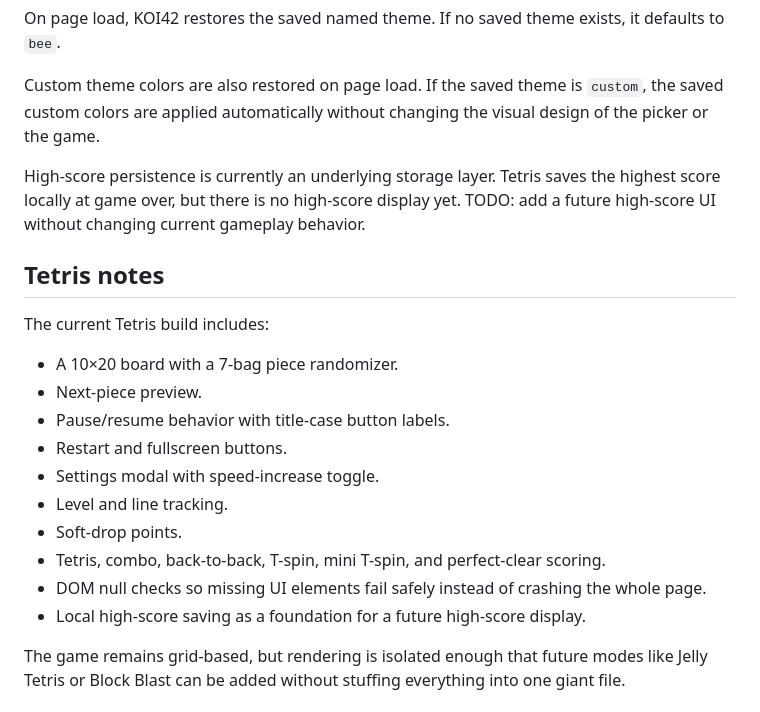
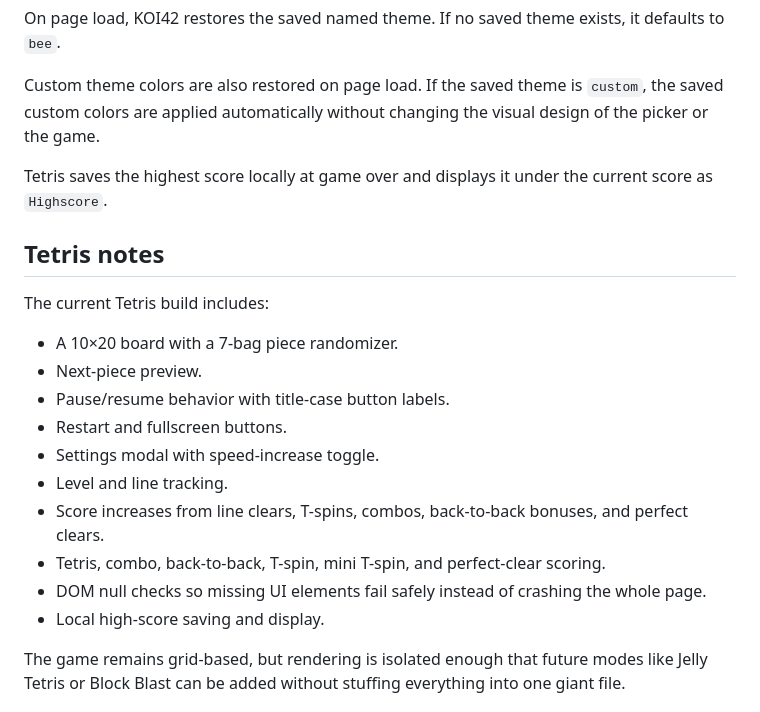
Before and after one commit to coralkoi44-lab/KOI42, a Markdown page: README.md, the part around the change. GitHub-like rendering.

Commit message:
Update high score documentation

```diff
--- a/README.md
+++ b/README.md
@@ -51,7 +51,7 @@ On page load, KOI42 restores the saved named theme. If no saved theme exists, it
 
 Custom theme colors are also restored on page load. If the saved theme is `custom`, the saved custom colors are applied automatically without changing the visual design of the picker or the game.
 
-High-score persistence is currently an underlying storage layer. Tetris saves the highest score locally at game over, but there is no high-score display yet. TODO: add a future high-score UI without changing current gameplay behavior.
+Tetris saves the highest score locally at game over and displays it under the current score as `Highscore`.
 
 ## Tetris notes
 
@@ -63,10 +63,10 @@ The current Tetris build includes:
 - Restart and fullscreen buttons.
 - Settings modal with speed-increase toggle.
 - Level and line tracking.
-- Soft-drop points.
+- Score increases from line clears, T-spins, combos, back-to-back bonuses, and perfect clears.
 - Tetris, combo, back-to-back, T-spin, mini T-spin, and perfect-clear scoring.
 - DOM null checks so missing UI elements fail safely instead of crashing the whole page.
-- Local high-score saving as a foundation for a future high-score display.
+- Local high-score saving and display.
 
 The game remains grid-based, but rendering is isolated enough that future modes like Jelly Tetris or Block Blast can be added without stuffing everything into one giant file.
 
```
